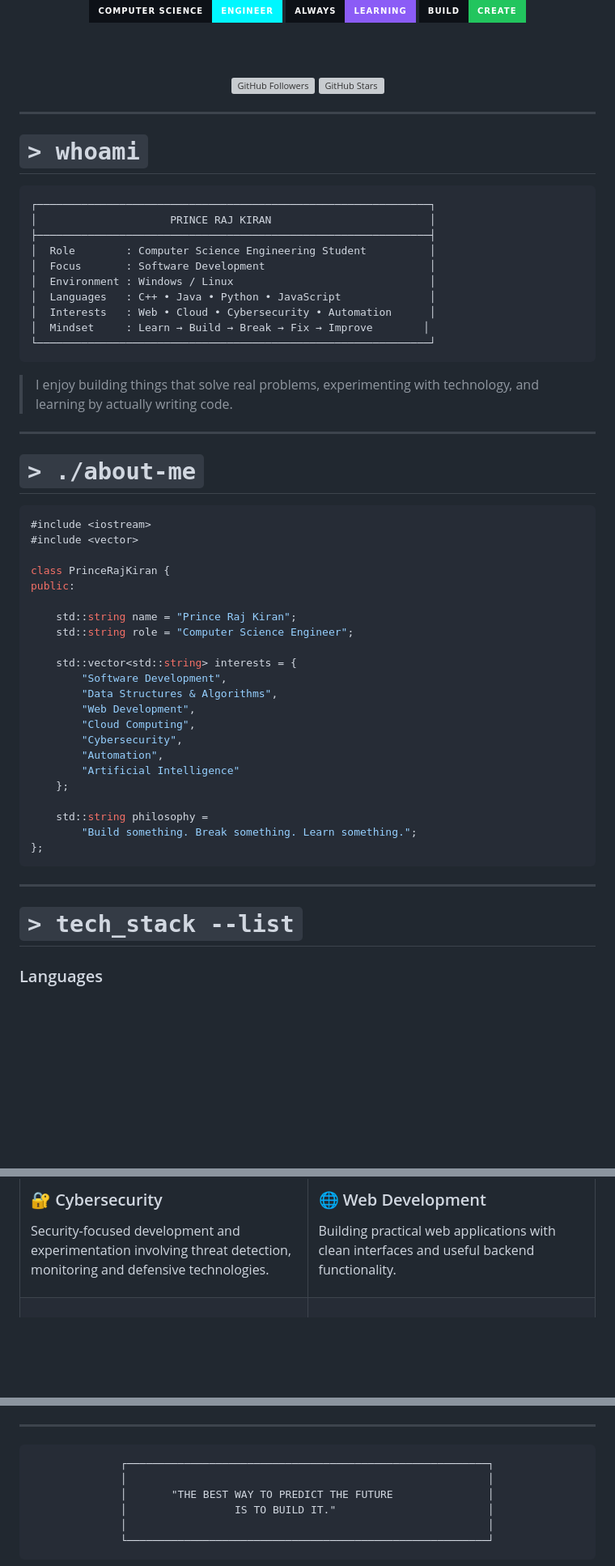
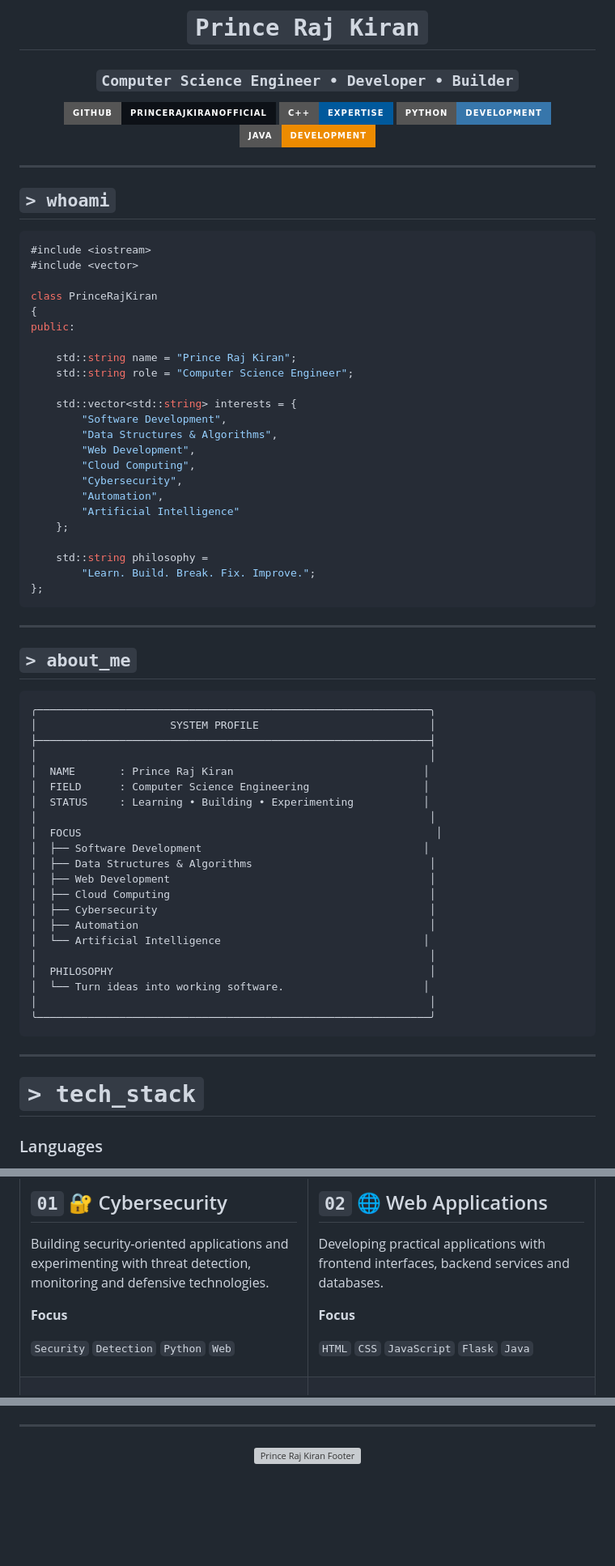
Before and after one commit to PrinceRajKiranOfficial/PrinceRajKiranOfficial, a Markdown page: README.md, 3 parts joined by grey strips. Shown at 81% size. Rendered like a GitHub page; badges without logos; blank space fills up the shorter version; grey boxes are pictures that could not be loaded.

Commit message:
Refactor README for improved layout and information
Updated README to enhance structure and content clarity.

````diff
--- a/README.md
+++ b/README.md
@@ -4,50 +4,29 @@
 
-<br>
+# `Prince Raj Kiran`
 
-<img src="https://img.shields.io/badge/Computer%20Science-Engineer-00F7FF?style=for-the-badge&labelColor=0D1117" alt="Computer Science Engineer"/>
-<img src="https://img.shields.io/badge/Always-Learning-8B5CF6?style=for-the-badge&labelColor=0D1117" alt="Always Learning"/>
-<img src="https://img.shields.io/badge/Build-Create-22C55E?style=for-the-badge&labelColor=0D1117" alt="Build Create"/>
+### `Computer Science Engineer • Developer • Builder`
 
-<br><br>
-
-<a href="https://github.com/PrinceRajKiranOfficial">
-<img src="https://img.shields.io/github/followers/PrinceRajKiranOfficial?label=Followers&style=flat-square&color=00F7FF&labelColor=0D1117" alt="GitHub Followers"/>
-</a>
-
-<a href="https://github.com/PrinceRajKiranOfficial?tab=repositories">
-<img src="https://img.shields.io/github/stars/PrinceRajKiranOfficial?affiliations=OWNER&style=flat-square&color=8B5CF6&labelColor=0D1117&label=Stars" alt="GitHub Stars"/>
-</a>
+<p>
+  <a href="https://github.com/PrinceRajKiranOfficial">
+    <img src="https://img.shields.io/badge/GitHub-PrinceRajKiranOfficial-0D1117?style=for-the-badge&logo=github" alt="GitHub">
+  </a>
+  <img src="https://img.shields.io/badge/C%2B%2B-Expertise-00599C?style=for-the-badge&logo=cplusplus&logoColor=white" alt="C++">
+  <img src="https://img.shields.io/badge/Python-Development-3776AB?style=for-the-badge&logo=python&logoColor=white" alt="Python">
+  <img src="https://img.shields.io/badge/Java-Development-ED8B00?style=for-the-badge&logo=openjdk&logoColor=white" alt="Java">
+</p>
 
 </div>
 
 ---
 
-# `> whoami`
-
-```text
-┌──────────────────────────────────────────────────────────────┐
-│                     PRINCE RAJ KIRAN                         │
-├──────────────────────────────────────────────────────────────┤
-│  Role        : Computer Science Engineering Student          │
-│  Focus       : Software Development                          │
-│  Environment : Windows / Linux                               │
-│  Languages   : C++ • Java • Python • JavaScript              │
-│  Interests   : Web • Cloud • Cybersecurity • Automation      │
-│  Mindset     : Learn → Build → Break → Fix → Improve        │
-└──────────────────────────────────────────────────────────────┘
-```
-
-> I enjoy building things that solve real problems, experimenting with technology, and learning by actually writing code.
-
----
-
-# `> ./about-me`
+## `> whoami`
 
 ```cpp
 #include <iostream>
 #include <vector>
 
-class PrinceRajKiran {
+class PrinceRajKiran
+{
 public:
 
     std::string name = "Prince Raj Kiran";
@@ -64,13 +43,41 @@ public:
     };
 
     std::string philosophy =
-        "Build something. Break something. Learn something.";
+        "Learn. Build. Break. Fix. Improve.";
 };
 ```
 
 ---
 
-# `> tech_stack --list`
+## `> about_me`
+
+```text
+╭──────────────────────────────────────────────────────────────╮
+│                     SYSTEM PROFILE                           │
+├──────────────────────────────────────────────────────────────┤
+│                                                              │
+│  NAME       : Prince Raj Kiran                              │
+│  FIELD      : Computer Science Engineering                  │
+│  STATUS     : Learning • Building • Experimenting           │
+│                                                              │
+│  FOCUS                                                        │
+│  ├── Software Development                                   │
+│  ├── Data Structures & Algorithms                            │
+│  ├── Web Development                                         │
+│  ├── Cloud Computing                                         │
+│  ├── Cybersecurity                                           │
+│  ├── Automation                                              │
+│  └── Artificial Intelligence                                │
+│                                                              │
+│  PHILOSOPHY                                                  │
+│  └── Turn ideas into working software.                      │
+│                                                              │
+╰──────────────────────────────────────────────────────────────╯
+```
+
+---
+
+# `> tech_stack`
 
 ### Languages
 
@@ -122,7 +144,11 @@ public:
 
-### 🔐 Cybersecurity
+## `01` 🔐 Cybersecurity
 
-Security-focused development and experimentation involving threat detection, monitoring and defensive technologies.
+Building security-oriented applications and experimenting with threat detection, monitoring and defensive technologies.
+
+**Focus**
+
+`Security` `Detection` `Python` `Web`
 
 </td>
 
@@ -280,12 +305,5 @@ creating...      ███████████████████░
 
 <div align="center">
 
-```text
-┌─────────────────────────────────────────────────────────┐
-│                                                         │
-│       "THE BEST WAY TO PREDICT THE FUTURE               │
-│                 IS TO BUILD IT."                        │
-│                                                         │
-└─────────────────────────────────────────────────────────┘
-```
+<img src="./assets/footer.svg" alt="Prince Raj Kiran Footer">
 
````
Also changed, not shown: other parts of README.md (+118 -105 lines).
